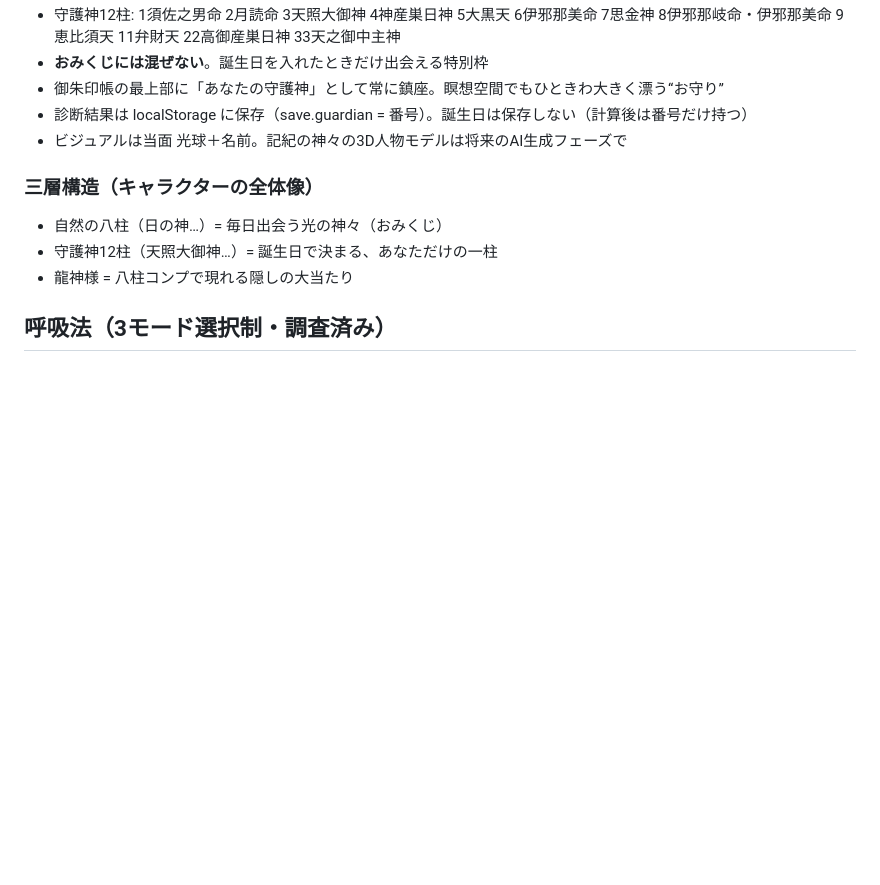
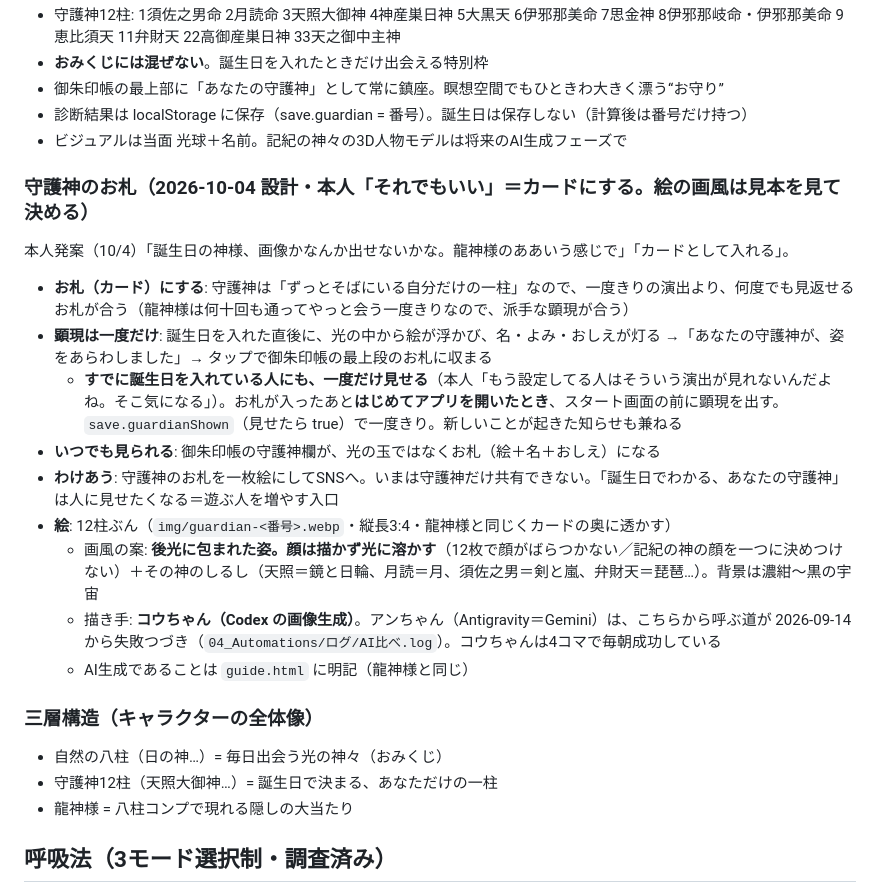
Before and after one commit to ii-tomo/hoshi-no-yashiro, a Markdown page: docs/CONCEPT.md, the part around the change. Rendered like a GitHub page; blank space fills up the shorter version.

Commit message:
CONCEPT: 守護神のお札の設計（すでに誕生日を入れた人にも一度だけ顕現を見せる）
Co-Authored-By: Claude Opus 5.5 <noreply@anthropic.com>

```diff
--- a/docs/CONCEPT.md
+++ b/docs/CONCEPT.md
@@ -392,6 +392,20 @@ Phase 1 創世瞑想   →  Phase 2 奉納音ゲー  →  Phase 3 縁結びパ
 * 診断結果は localStorage に保存（save.guardian = 番号）。誕生日は保存しない（計算後は番号だけ持つ）
 * ビジュアルは当面 光球＋名前。記紀の神々の3D人物モデルは将来のAI生成フェーズで
 
+### 守護神のお札（2026-10-04 設計・本人「それでもいい」＝カードにする。**絵の画風は見本を見て決める**）
+
+本人発案（10/4）「誕生日の神様、画像かなんか出せないかな。龍神様のああいう感じで」「カードとして入れる」。
+
+* **お札（カード）にする**: 守護神は「ずっとそばにいる自分だけの一柱」なので、一度きりの演出より、何度でも見返せるお札が合う（龍神様は何十回も通ってやっと会う一度きりなので、派手な顕現が合う）
+* **顕現は一度だけ**: 誕生日を入れた直後に、光の中から絵が浮かび、名・よみ・おしえが灯る →「あなたの守護神が、姿をあらわしました」→ タップで御朱印帳の最上段のお札に収まる
+  * **すでに誕生日を入れている人にも、一度だけ見せる**（本人「もう設定してる人はそういう演出が見れないんだよね。そこ気になる」）。お札が入ったあと**はじめてアプリを開いたとき**、スタート画面の前に顕現を出す。`save.guardianShown`（見せたら true）で一度きり。新しいことが起きた知らせも兼ねる
+* **いつでも見られる**: 御朱印帳の守護神欄が、光の玉ではなくお札（絵＋名＋おしえ）になる
+* **わけあう**: 守護神のお札を一枚絵にしてSNSへ。いまは守護神だけ共有できない。「誕生日でわかる、あなたの守護神」は人に見せたくなる＝遊ぶ人を増やす入口
+* **絵**: 12柱ぶん（`img/guardian-<番号>.webp`・縦長3:4・龍神様と同じくカードの奥に透かす）
+  * 画風の案: **後光に包まれた姿。顔は描かず光に溶かす**（12枚で顔がばらつかない／記紀の神の顔を一つに決めつけない）＋その神のしるし（天照＝鏡と日輪、月読＝月、須佐之男＝剣と嵐、弁財天＝琵琶…）。背景は濃紺〜黒の宇宙
+  * 描き手: **コウちゃん（Codex の画像生成）**。アンちゃん（Antigravity＝Gemini）は、こちらから呼ぶ道が 2026-09-14 から失敗つづき（`04_Automations/ログ/AI比べ.log`）。コウちゃんは4コマで毎朝成功している
+  * AI生成であることは `guide.html` に明記（龍神様と同じ）
+
 ### 三層構造（キャラクターの全体像）
 * 自然の八柱（日の神…）= 毎日出会う光の神々（おみくじ）
 * 守護神12柱（天照大御神…）= 誕生日で決まる、あなただけの一柱
```
